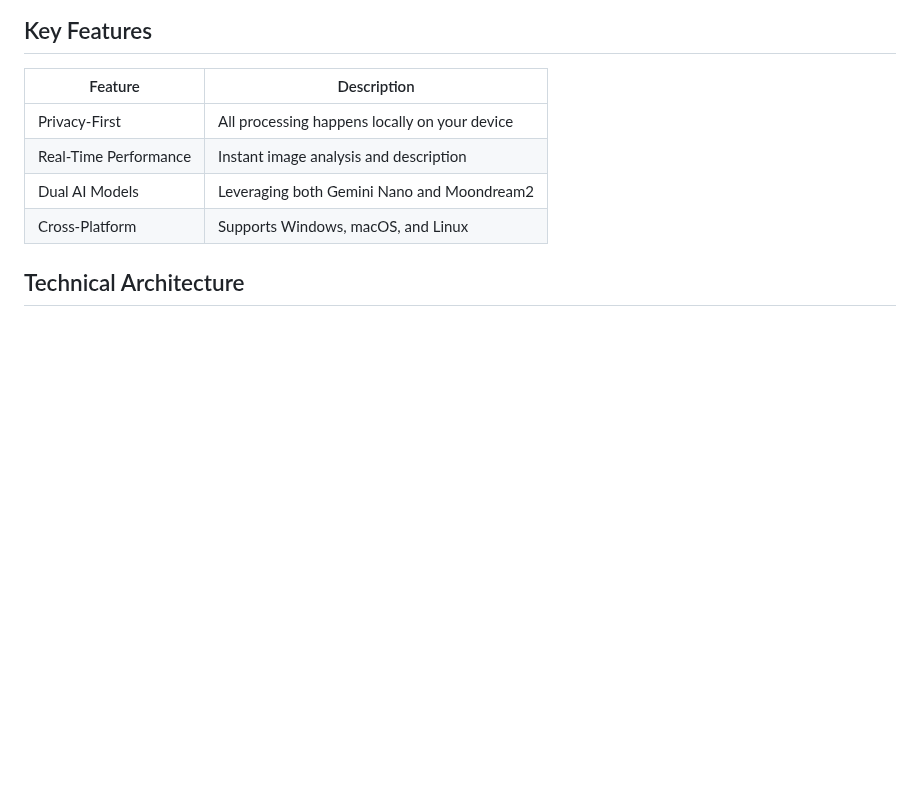
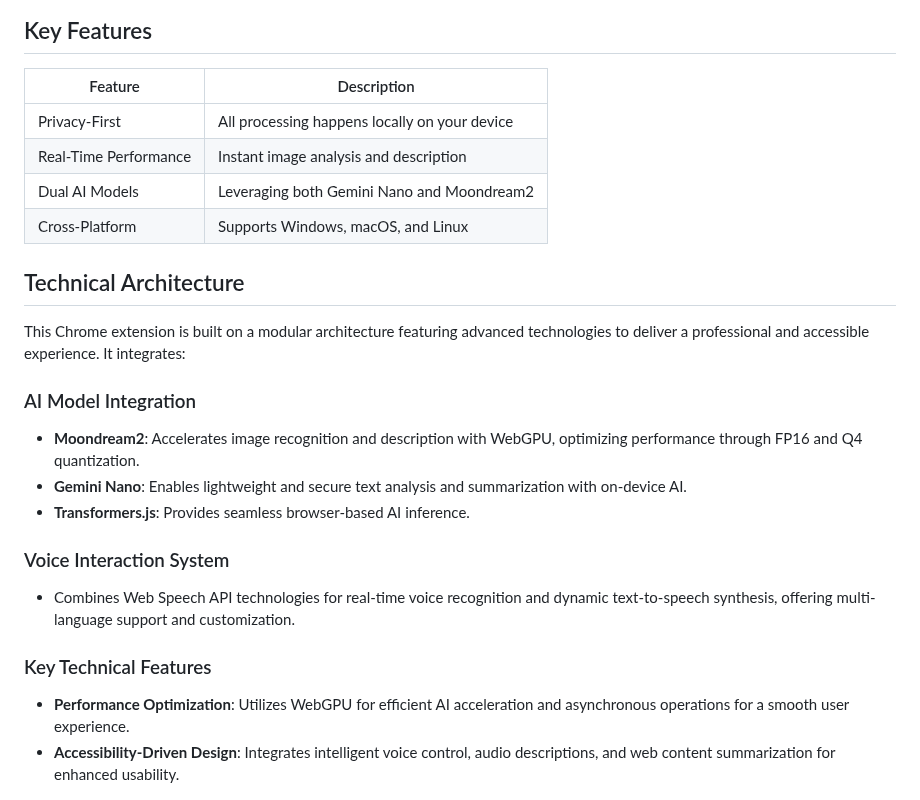
Before and after one commit to vincentwun/A-Eye-Web-Chat-Assistant, a Markdown page: README.md, the part around the change. Rendered like a GitHub page; blank space fills up the shorter version.

```diff
--- a/README.md
+++ b/README.md
@@ -35,6 +35,21 @@ A-Eye Visual Assistant is a specialized Chrome extension designed to enhance web
 | Cross-Platform | Supports Windows, macOS, and Linux |
 
 ## Technical Architecture
+
+This Chrome extension is built on a modular architecture featuring advanced technologies to deliver a professional and accessible experience. It integrates:
+
+### AI Model Integration
+- **Moondream2**: Accelerates image recognition and description with WebGPU, optimizing performance through FP16 and Q4 quantization.
+- **Gemini Nano**: Enables lightweight and secure text analysis and summarization with on-device AI.
+- **Transformers.js**: Provides seamless browser-based AI inference.
+
+### Voice Interaction System
+- Combines Web Speech API technologies for real-time voice recognition and dynamic text-to-speech synthesis, offering multi-language support and customization.
+
+### Key Technical Features
+- **Performance Optimization**: Utilizes WebGPU for efficient AI acceleration and asynchronous operations for a smooth user experience.
+- **Accessibility-Driven Design**: Integrates intelligent voice control, audio descriptions, and web content summarization for enhanced usability.
+
 ![architecture](/images/architecture.png)
 
 
```
